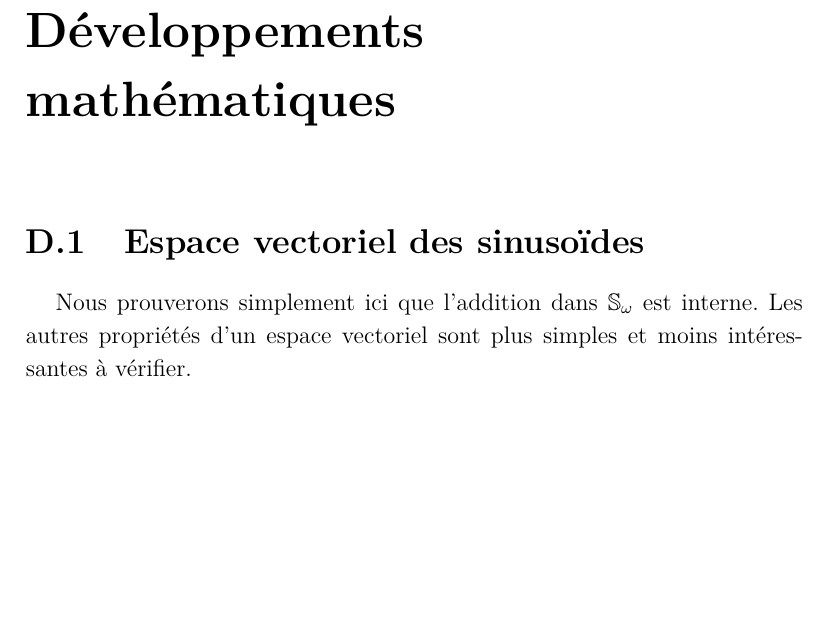
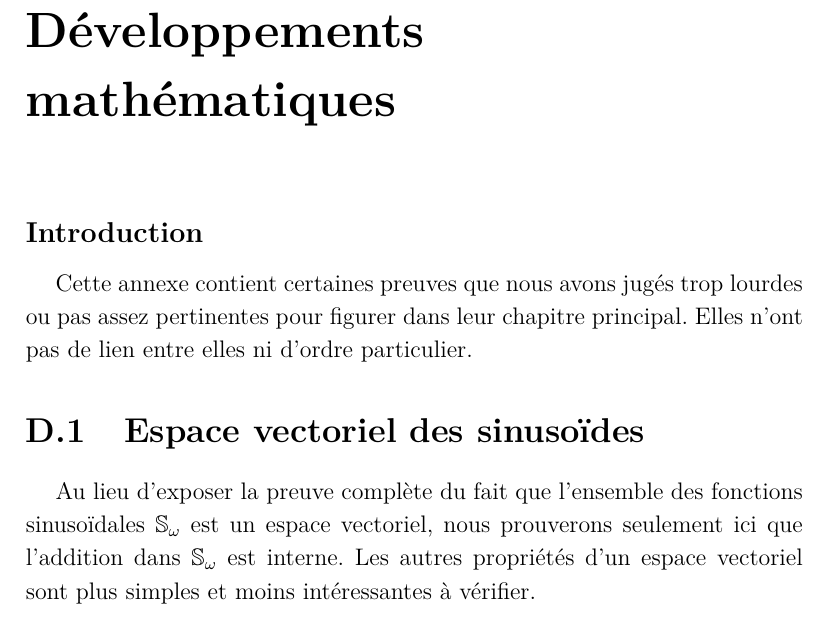
Before and after one commit to vlecomte/rapport-q2, a LaTeX document (root.tex, which reads app/math/chapter.tex, app/math/espace-vect-sinus.tex): part of page 53 of 75 before the commit and part of page 53 of 76 after it, cut so that both start at the same text, the shorter picture padded with empty space. Compiled offline with XeLaTeX.

Commit message:
Ajouté une introduction au chapitre dével. math.

```diff
--- a/app/math/chapter.tex
+++ b/app/math/chapter.tex
@@ -1,4 +1,10 @@
 \chapter{Développements mathématiques}
+
+\subsection*{Introduction}
+Cette annexe contient certaines preuves
+que nous avons jugés trop lourdes ou pas assez pertinentes
+pour figurer dans leur chapitre principal.
+Elles n'ont pas de lien entre elles ni d'ordre particulier.
 
 \input{app/math/espace-vect-sinus}
 \input{app/math/defini-pos}
--- a/app/math/espace-vect-sinus.tex
+++ b/app/math/espace-vect-sinus.tex
@@ -1,7 +1,9 @@
 \section{Espace vectoriel des sinusoïdes}
 \label{sec:math/espace-vect-sinus}
 
-Nous prouverons simplement ici que l'addition dans $\mathbb{S}_\omega$
+Au lieu d'exposer la preuve complète du fait que l'ensemble des fonctions
+sinusoïdales $\mathbb{S}_\omega$ est un espace vectoriel,
+nous prouverons seulement ici que l'addition dans $\mathbb{S}_\omega$
 est interne.
 Les autres propriétés d'un espace vectoriel sont plus simples
 et moins intéressantes à vérifier.
```
